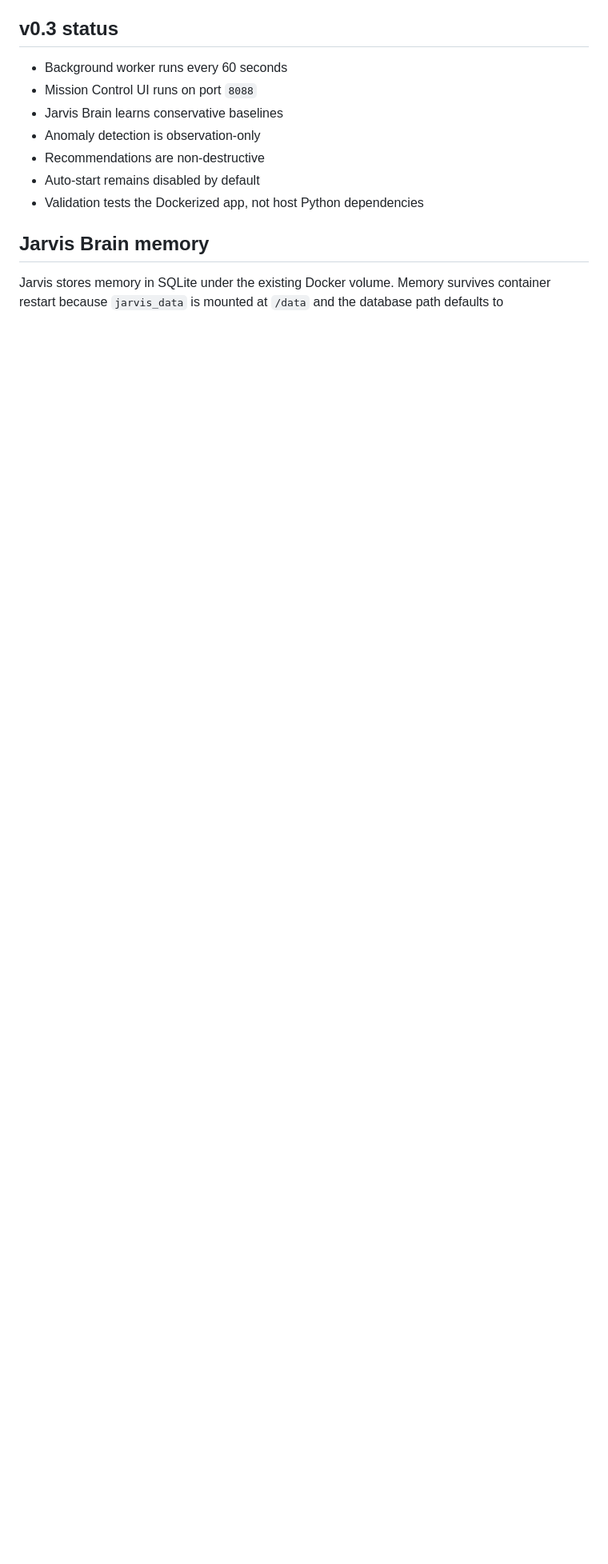
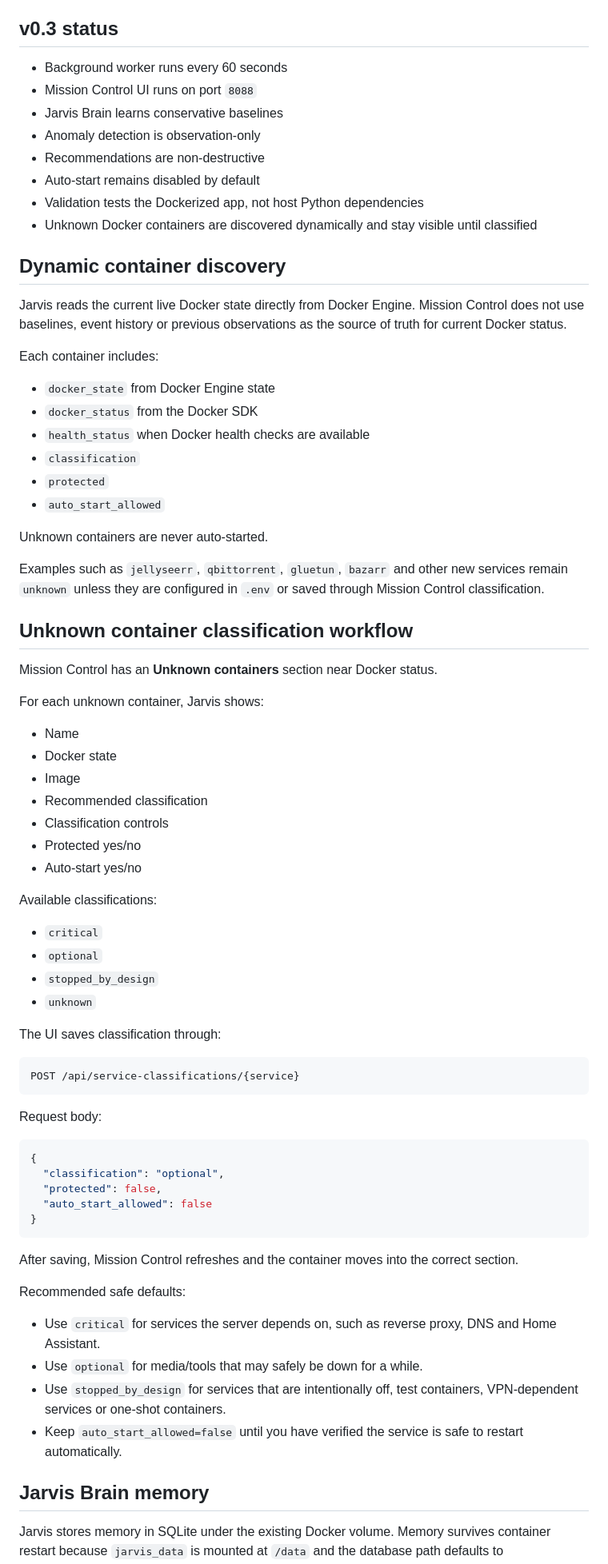
Before and after one commit to stuetcl-sudo/Jarvis-os, a Markdown page: README.md, the part around one of its changes. Shown at 80% size. Rendered like a GitHub page; blank space fills up the shorter version.

Commit message:
Document unknown container classification workflow

````diff
--- a/README.md
+++ b/README.md
@@ -13,6 +13,70 @@ Current status: v0.3 is stabilized and prepared for a future v0.4 plugin archite
 - Recommendations are non-destructive
 - Auto-start remains disabled by default
 - Validation tests the Dockerized app, not host Python dependencies
+- Unknown Docker containers are discovered dynamically and stay visible until classified
+
+## Dynamic container discovery
+
+Jarvis reads the current live Docker state directly from Docker Engine. Mission Control does not use baselines, event history or previous observations as the source of truth for current Docker status.
+
+Each container includes:
+
+- `docker_state` from Docker Engine state
+- `docker_status` from the Docker SDK
+- `health_status` when Docker health checks are available
+- `classification`
+- `protected`
+- `auto_start_allowed`
+
+Unknown containers are never auto-started.
+
+Examples such as `jellyseerr`, `qbittorrent`, `gluetun`, `bazarr` and other new services remain `unknown` unless they are configured in `.env` or saved through Mission Control classification.
+
+## Unknown container classification workflow
+
+Mission Control has an **Unknown containers** section near Docker status.
+
+For each unknown container, Jarvis shows:
+
+- Name
+- Docker state
+- Image
+- Recommended classification
+- Classification controls
+- Protected yes/no
+- Auto-start yes/no
+
+Available classifications:
+
+- `critical`
+- `optional`
+- `stopped_by_design`
+- `unknown`
+
+The UI saves classification through:
+
+```text
+POST /api/service-classifications/{service}
+```
+
+Request body:
+
+```json
+{
+  "classification": "optional",
+  "protected": false,
+  "auto_start_allowed": false
+}
+```
+
+After saving, Mission Control refreshes and the container moves into the correct section.
+
+Recommended safe defaults:
+
+- Use `critical` for services the server depends on, such as reverse proxy, DNS and Home Assistant.
+- Use `optional` for media/tools that may safely be down for a while.
+- Use `stopped_by_design` for services that are intentionally off, test containers, VPN-dependent services or one-shot containers.
+- Keep `auto_start_allowed=false` until you have verified the service is safe to restart automatically.
 
 ## Jarvis Brain memory
 
````
Also changed, not shown: other parts of README.md (+16 -22 lines).
